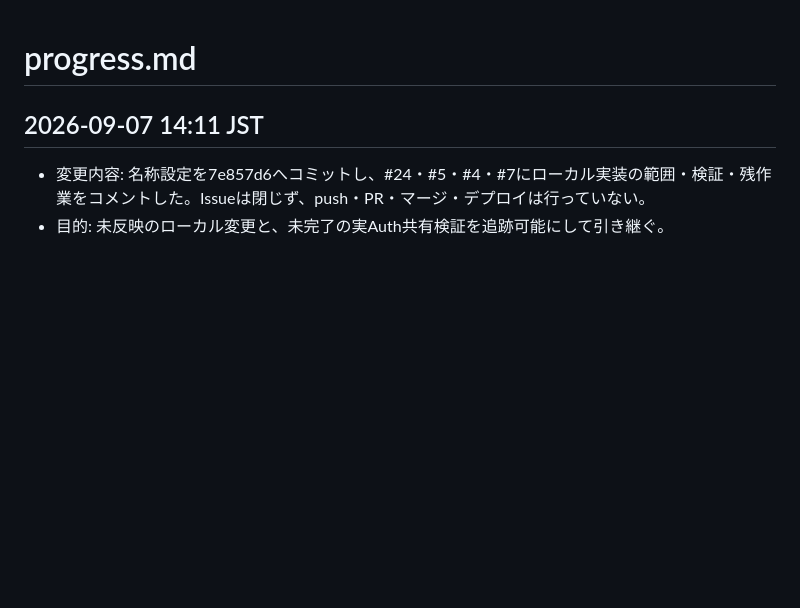
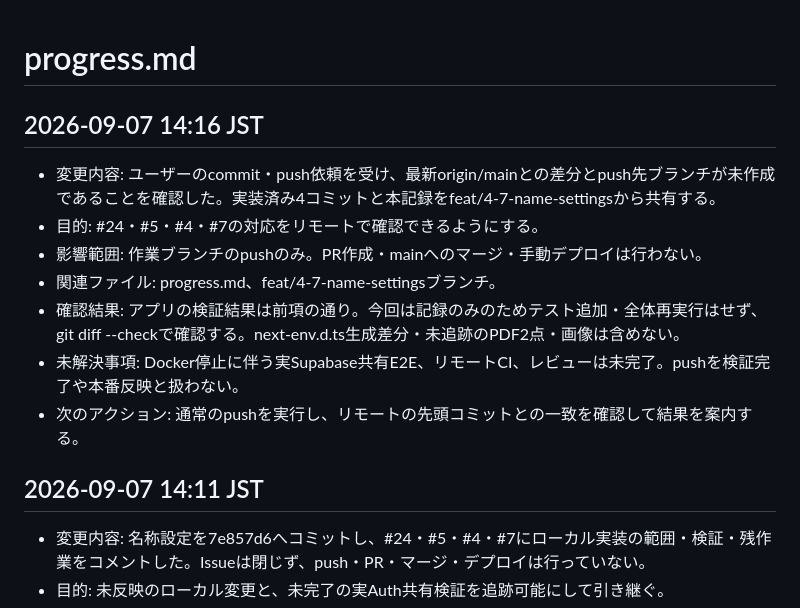
Before and after one commit to ezofroger-in-hokudai/gotore, a Markdown page: progress.md, the part around the change. Rendered like a GitHub page; blank space fills up the shorter version.

Commit message:
docs: 改善ブランチの共有と未完了検証を記録

```diff
--- a/progress.md
+++ b/progress.md
@@ -1,4 +1,14 @@
 # progress.md
+
+## 2026-09-07 14:16 JST
+
+- 変更内容: ユーザーのcommit・push依頼を受け、最新origin/mainとの差分とpush先ブランチが未作成であることを確認した。実装済み4コミットと本記録をfeat/4-7-name-settingsから共有する。
+- 目的: #24・#5・#4・#7の対応をリモートで確認できるようにする。
+- 影響範囲: 作業ブランチのpushのみ。PR作成・mainへのマージ・手動デプロイは行わない。
+- 関連ファイル: progress.md、feat/4-7-name-settingsブランチ。
+- 確認結果: アプリの検証結果は前項の通り。今回は記録のみのためテスト追加・全体再実行はせず、git diff --checkで確認する。next-env.d.ts生成差分・未追跡のPDF2点・画像は含めない。
+- 未解決事項: Docker停止に伴う実Supabase共有E2E、リモートCI、レビューは未完了。pushを検証完了や本番反映と扱わない。
+- 次のアクション: 通常のpushを実行し、リモートの先頭コミットとの一致を確認して結果を案内する。
 
 ## 2026-09-07 14:11 JST
 
```
